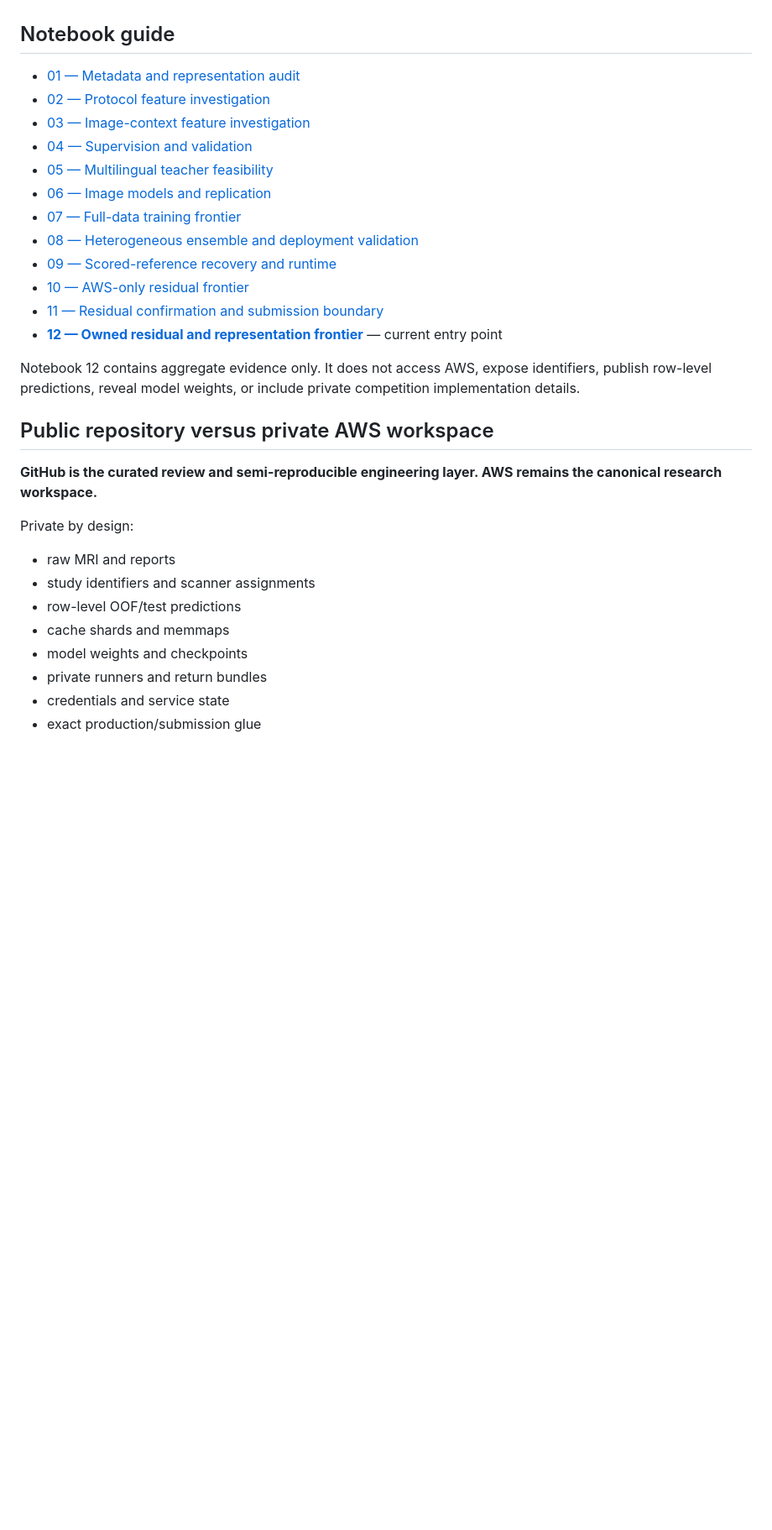
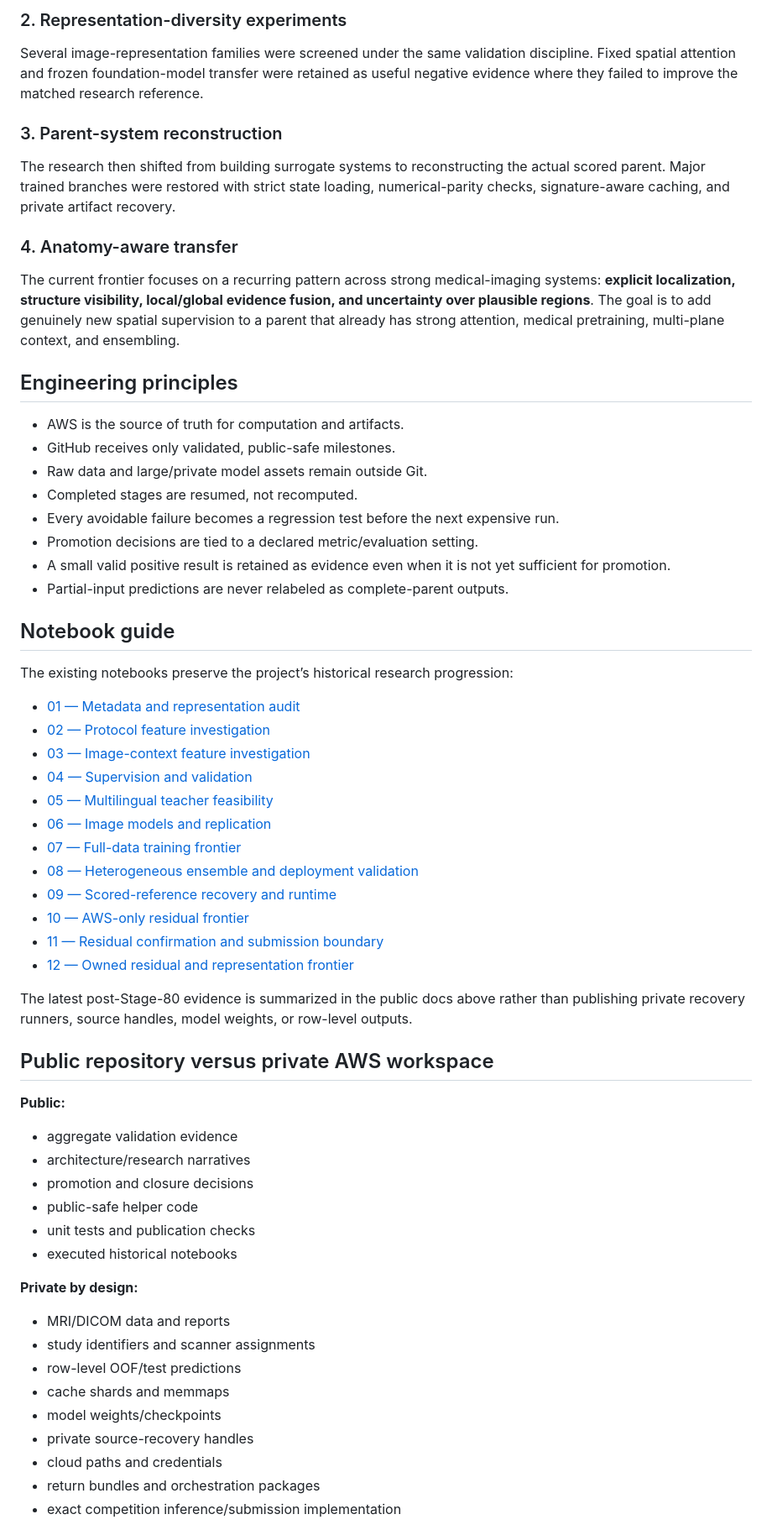
Before and after one commit to alvaromendizabal/rsna-knee-abnormality-detection, a Markdown page: README.md, the part around one of its changes. Shown at 84% size. Drawn GitHub-style; blank space fills up the shorter version.

```diff
--- a/README.md
+++ b/README.md
@@ -44,5 +49,26 @@ Internal grouped metrics are model-selection evidence and are **not directly com
+### 2. Representation-diversity experiments
+Several image-representation families were screened under the same validation discipline. Fixed spatial attention and frozen foundation-model transfer were retained as useful negative evidence where they failed to improve the matched research reference.
+
+### 3. Parent-system reconstruction
+The research then shifted from building surrogate systems to reconstructing the actual scored parent. Major trained branches were restored with strict state loading, numerical-parity checks, signature-aware caching, and private artifact recovery.
+
+### 4. Anatomy-aware transfer
+The current frontier focuses on a recurring pattern across strong medical-imaging systems: **explicit localization, structure visibility, local/global evidence fusion, and uncertainty over plausible regions**. The goal is to add genuinely new spatial supervision to a parent that already has strong attention, medical pretraining, multi-plane context, and ensembling.
+
+## Engineering principles
+
+- AWS is the source of truth for computation and artifacts.
+- GitHub receives only validated, public-safe milestones.
+- Raw data and large/private model assets remain outside Git.
+- Completed stages are resumed, not recomputed.
+- Every avoidable failure becomes a regression test before the next expensive run.
+- Promotion decisions are tied to a declared metric/evaluation setting.
+- A small valid positive result is retained as evidence even when it is not yet sufficient for promotion.
+- Partial-input predictions are never relabeled as complete-parent outputs.
 
 ## Notebook guide
+
+The existing notebooks preserve the project’s historical research progression:
 
 - [01 — Metadata and representation audit](notebooks/01_metadata_and_representation_audit.ipynb)
 - [02 — Protocol feature investigation](notebooks/02_protocol_feature_investigation.ipynb)
@@ -55,22 +81,28 @@ Internal grouped metrics are model-selection evidence and are **not directly com
 - [09 — Scored-reference recovery and runtime](notebooks/09_scored_reference_recovery_and_runtime.ipynb)
 - [10 — AWS-only residual frontier](notebooks/10_aws_only_residual_frontier.ipynb)
 - [11 — Residual confirmation and submission boundary](notebooks/11_residual_confirmation_and_submission_boundary.ipynb)
-- **[12 — Owned residual and representation frontier](notebooks/12_owned_residual_and_representation_frontier.ipynb)** — current entry point
+- [12 — Owned residual and representation frontier](notebooks/12_owned_residual_and_representation_frontier.ipynb)
 
-Notebook 12 contains aggregate evidence only. It does not access AWS, expose identifiers, publish row-level predictions, reveal model weights, or include private competition implementation details.
+The latest post-Stage-80 evidence is summarized in the public docs above rather than publishing private recovery runners, source handles, model weights, or row-level outputs.
 
 ## Public repository versus private AWS workspace
 
-**GitHub is the curated review and semi-reproducible engineering layer. AWS remains the canonical research workspace.**
+**Public:**
+- aggregate validation evidence
+- architecture/research narratives
+- promotion and closure decisions
+- public-safe helper code
+- unit tests and publication checks
+- executed historical notebooks
 
-Private by design:
-
-- raw MRI and reports
+**Private by design:**
+- MRI/DICOM data and reports
 - study identifiers and scanner assignments
 - row-level OOF/test predictions
 - cache shards and memmaps
-- model weights and checkpoints
-- private runners and return bundles
-- credentials and service state
-- exact production/submission glue
+- model weights/checkpoints
+- private source-recovery handles
+- cloud paths and credentials
+- return bundles and orchestration packages
+- exact competition inference/submission implementation
 
```
Also changed, not shown: other parts of README.md (+36 -27 lines).
